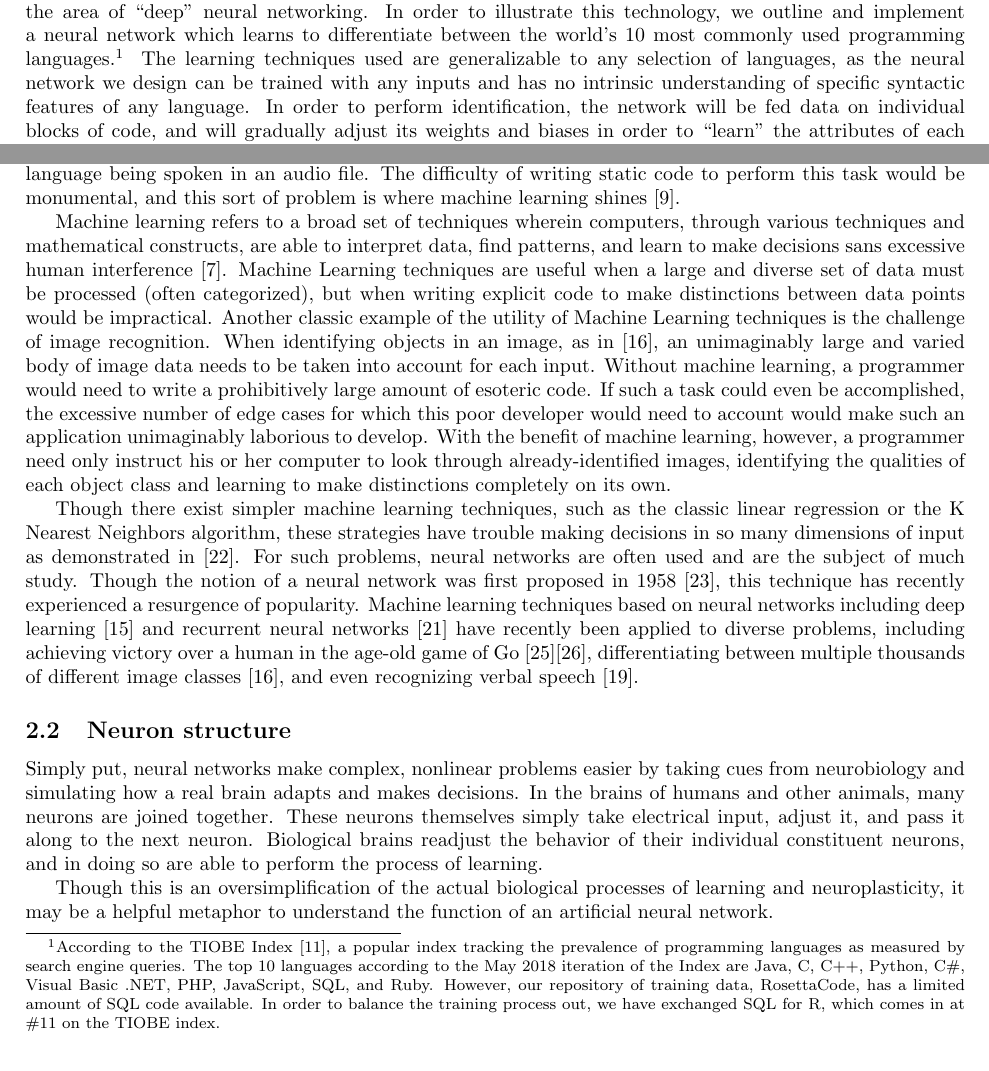
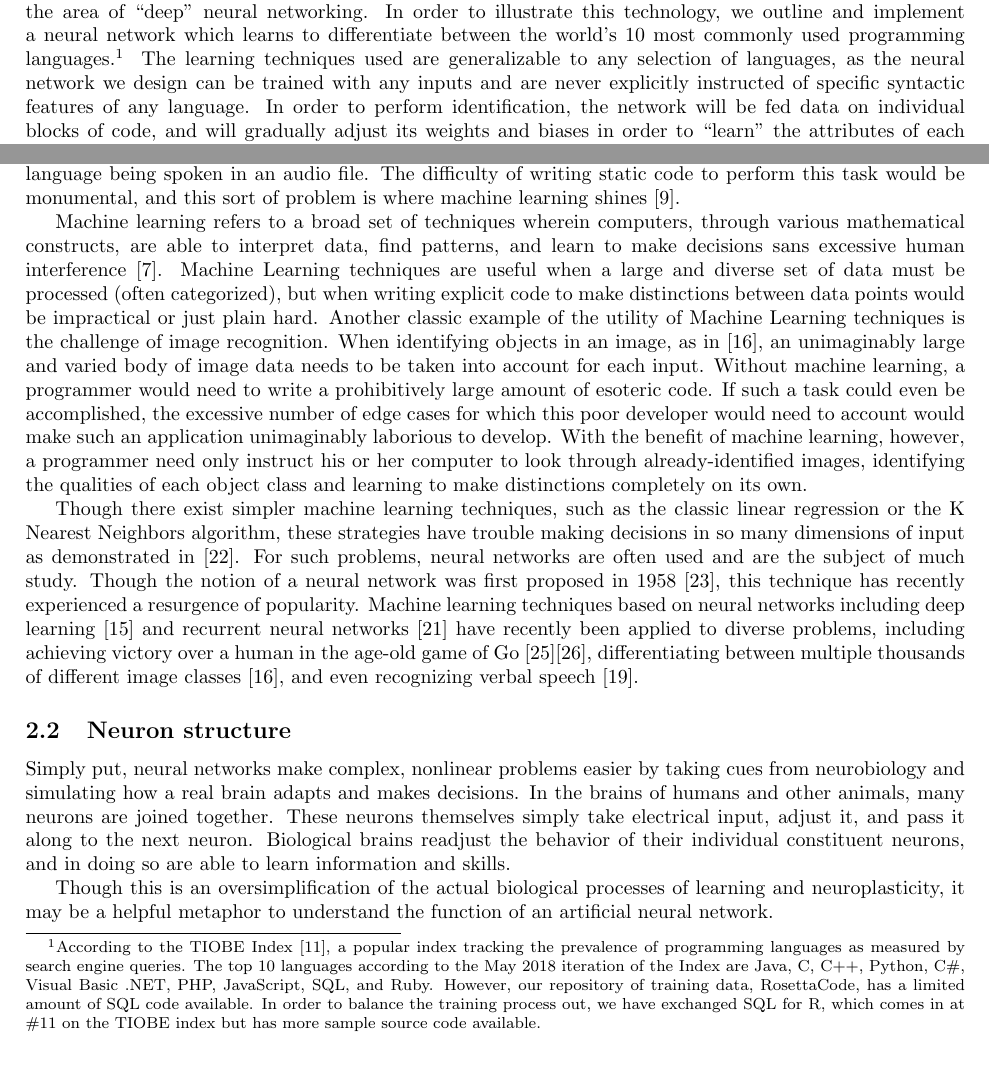
Before and after one commit to ErikBoesen/ee, a LaTeX paper (essay.tex): two parts of page 2 of 15, joined at a grey line, cut so that both start at the same text. Compiled offline with pdfLaTeX.

```diff
--- a/essay.tex
+++ b/essay.tex
@@ -37,19 +37,18 @@
 \pagebreak
 
 \section{Introduction}
-In this research we examine the popular machine learning technique of neural networking, specifically within the area of ``deep'' neural networking. In order to illustrate this technology, we outline and implement a neural network which learns to differentiate between the world's 10 most commonly used programming languages.\footnote{According to the TIOBE Index \cite{tiobe}, a popular index tracking the prevalence of programming languages as measured by search engine queries. The top 10 languages according to the May 2018 iteration of the Index are Java, C, C++, Python, C\#, Visual Basic .NET, PHP, JavaScript, SQL, and Ruby. However, our repository of training data, RosettaCode, has a limited amount of SQL code available. In order to balance the training process out, we have exchanged SQL for R, which comes in at \#11 on the TIOBE index.} The learning techniques used are generalizable to any selection of languages, as the neural network we design can be trained with any inputs and has no intrinsic understanding of specific syntactic features of any language. In order to perform identification, the network will be fed data on individual blocks of code, and will gradually adjust its weights and biases in order to ``learn'' the attributes of each language without being explicitly instructed. Having learned to distinguish between languages, it will be able to perform this task without further feedback, exhibiting well the manner in which computers are able to be trained through Machine Learning techniques.
-
+In this research we examine the popular machine learning technique of neural networking, specifically within the area of ``deep'' neural networking. In order to illustrate this technology, we outline and implement a neural network which learns to differentiate between the world's 10 most commonly used programming languages.\footnote{According to the TIOBE Index \cite{tiobe}, a popular index tracking the prevalence of programming languages as measured by search engine queries. The top 10 languages according to the May 2018 iteration of the Index are Java, C, C++, Python, C\#, Visual Basic .NET, PHP, JavaScript, SQL, and Ruby. However, our repository of training data, RosettaCode, has a limited amount of SQL code available. In order to balance the training process out, we have exchanged SQL for R, which comes in at \#11 on the TIOBE index but has more sample source code available.} The learning techniques used are generalizable to any selection of languages, as the neural network we design can be trained with any inputs and are never explicitly instructed of specific syntactic features of any language. In order to perform identification, the network will be fed data on individual blocks of code, and will gradually adjust its weights and biases in order to ``learn'' the attributes of each language without being explicitly instructed. Having learned to distinguish between languages, it will be able to perform this task without further feedback, exhibiting well the manner in which computers are able to be trained through Machine Learning techniques.
 
 \section{Outline of Neural Network technique}
 \subsection{Definition and use cases}
 For many problems within computer science, a programmer attempts to find the function $f(x)$ mapping one or more variables to an output. For some problems, programmers are able to write trivial code performing human-readable mathematical operations. However, consider problems as complex as recognizing the human language being spoken in an audio file. The difficulty of writing static code to perform this task would be monumental, and this sort of problem is where machine learning shines \cite{10algos}.
 
-Machine learning refers to a broad set of techniques wherein computers, through various techniques and mathematical constructs, are able to interpret data, find patterns, and learn to make decisions sans excessive human interference \cite{sasml}. Machine Learning techniques are useful when a large and diverse set of data must be processed (often categorized), but when writing explicit code to make distinctions between data points would be impractical. Another classic example of the utility of Machine Learning techniques is the challenge of image recognition. When identifying objects in an image, as in \cite{hinton12}, an unimaginably large and varied body of image data needs to be taken into account for each input. Without machine learning, a programmer would need to write a prohibitively large amount of esoteric code. If such a task could even be accomplished, the excessive number of edge cases for which this poor developer would need to account would make such an application unimaginably laborious to develop. With the benefit of machine learning, however, a programmer need only instruct his or her computer to look through already-identified images, identifying the qualities of each object class and learning to make distinctions completely on its own.
+Machine learning refers to a broad set of techniques wherein computers, through various mathematical constructs, are able to interpret data, find patterns, and learn to make decisions sans excessive human interference \cite{sasml}. Machine Learning techniques are useful when a large and diverse set of data must be processed (often categorized), but when writing explicit code to make distinctions between data points would be impractical or just plain hard. Another classic example of the utility of Machine Learning techniques is the challenge of image recognition. When identifying objects in an image, as in \cite{hinton12}, an unimaginably large and varied body of image data needs to be taken into account for each input. Without machine learning, a programmer would need to write a prohibitively large amount of esoteric code. If such a task could even be accomplished, the excessive number of edge cases for which this poor developer would need to account would make such an application unimaginably laborious to develop. With the benefit of machine learning, however, a programmer need only instruct his or her computer to look through already-identified images, identifying the qualities of each object class and learning to make distinctions completely on its own.
 
 Though there exist simpler machine learning techniques, such as the classic linear regression or the K Nearest Neighbors algorithm, these strategies have trouble making decisions in so many dimensions of input as demonstrated in \cite{knnic}. For such problems, neural networks are often used and are the subject of much study. Though the notion of a neural network was first proposed in 1958 \cite{rosenblatt58}, this technique has recently experienced a resurgence of popularity. Machine learning techniques based on neural networks including deep learning \cite{mitdeeplearning} and recurrent neural networks \cite{recurrentsurvey} have recently been applied to diverse problems, including achieving victory over a human in the age-old game of Go \cite{go1}\cite{go2}, differentiating between multiple thousands of different image classes \cite{hinton12}, and even recognizing verbal speech \cite{rnnspoken}.
 
 \subsection{Neuron structure}
-Simply put, neural networks make complex, nonlinear problems easier by taking cues from neurobiology and simulating how a real brain adapts and makes decisions. In the brains of humans and other animals, many neurons are joined together. These neurons themselves simply take electrical input, adjust it, and pass it along to the next neuron. Biological brains readjust the behavior of their individual constituent neurons, and in doing so are able to perform the process of learning.
+Simply put, neural networks make complex, nonlinear problems easier by taking cues from neurobiology and simulating how a real brain adapts and makes decisions. In the brains of humans and other animals, many neurons are joined together. These neurons themselves simply take electrical input, adjust it, and pass it along to the next neuron. Biological brains readjust the behavior of their individual constituent neurons, and in doing so are able to learn information and skills.
 
 Though this is an oversimplification of the actual biological processes of learning and neuroplasticity, it may be a helpful metaphor to understand the function of an artificial neural network.
 
```
Also changed, not shown: code/data_graphs.py (+0 -4 lines), code/data_reader.py (+0 -2 lines), code/network.py (+1 -3 lines), essay.tex (3 more changed lines).
